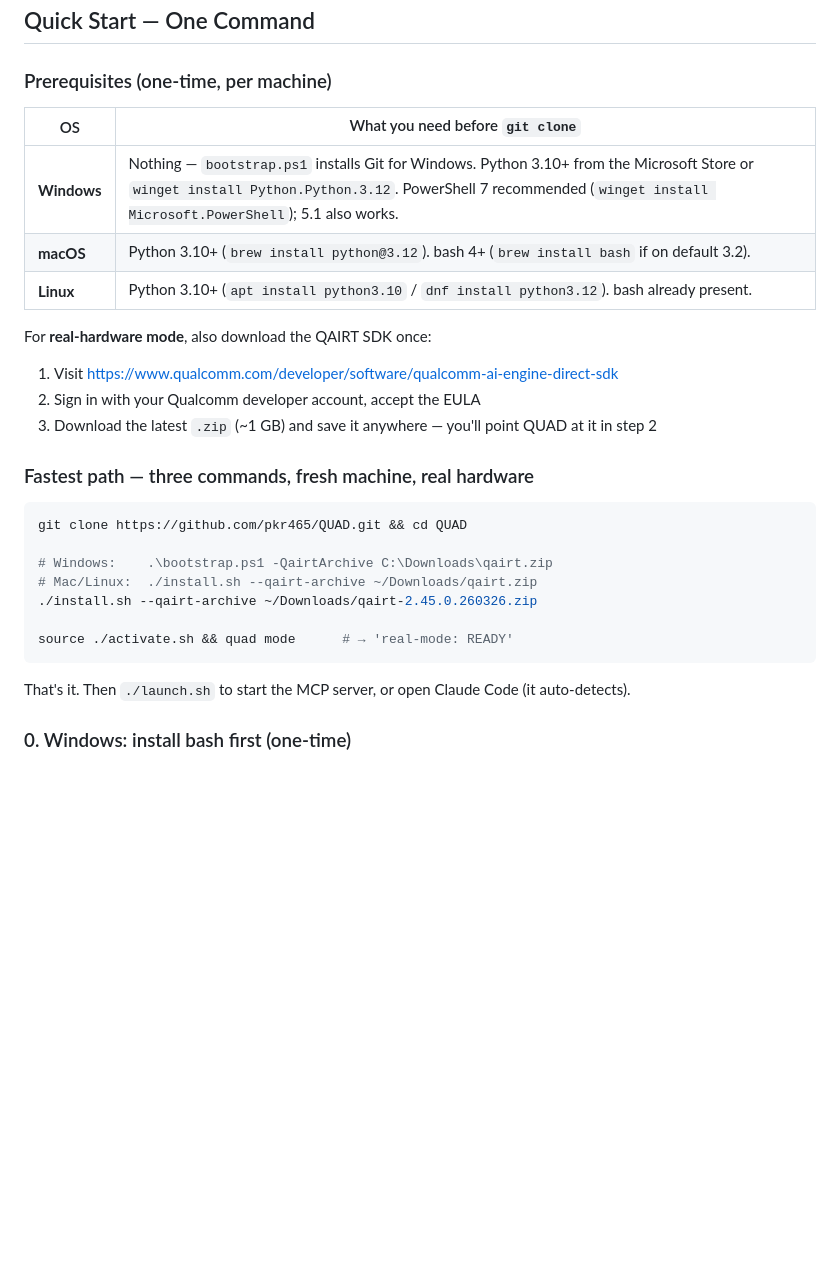
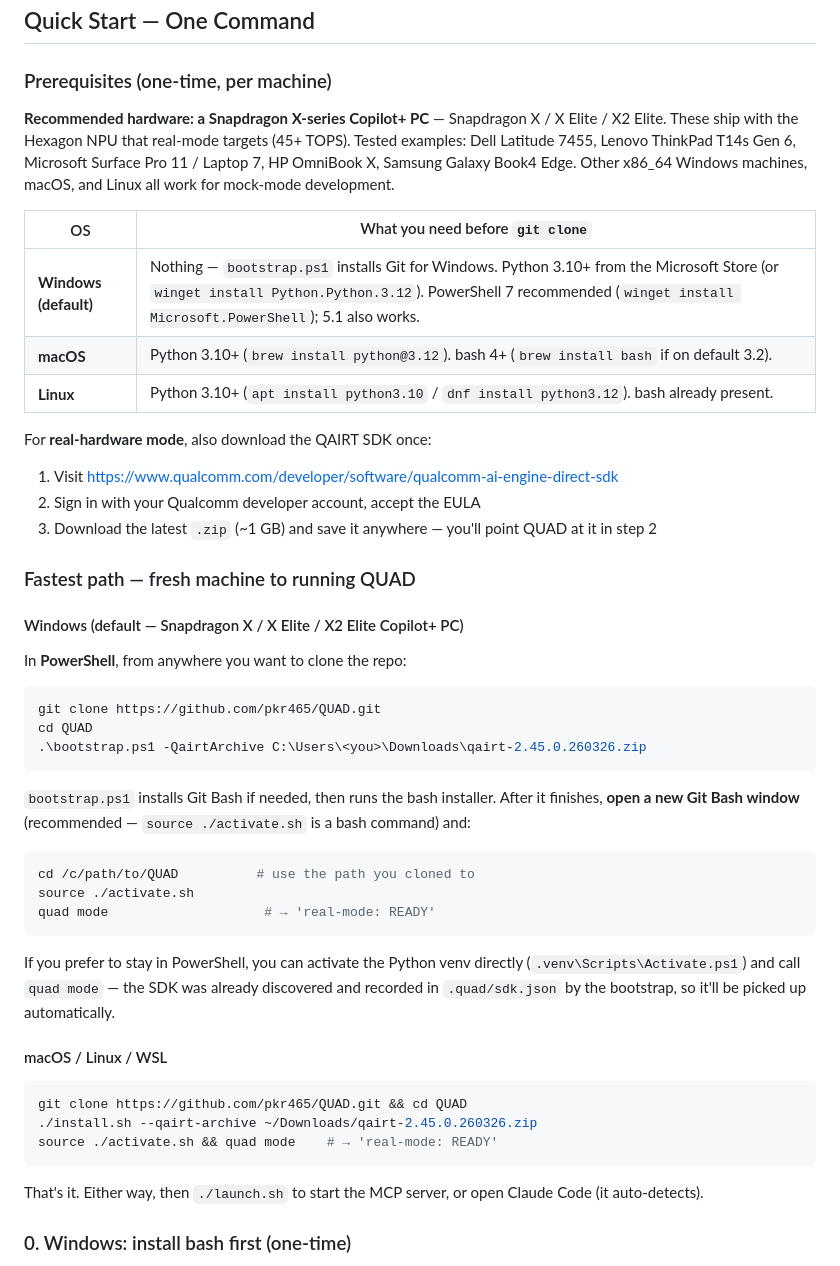
Before and after one commit to pkr465/QUAD, a Markdown page: README.md, the part around one of its changes. Rendered like a GitHub page; blank space fills up the shorter version.

Commit message:
README: Windows is now the default; fix Fastest-path discrepancies
The Fastest-path block previously showed Windows as a comment but the
actual command was ./install.sh - which requires bash and fails on a
fresh Windows shell. The activate step (source ./activate.sh) is also
a bash command but the Windows section didn't say so. Fixed both:

- Fastest path now has two clearly-labeled sub-sections, Windows first
  (since Snapdragon X-series Copilot+ PCs are the primary AI-PC
  target). Each shows the actual commands the OS needs:
    Windows: PowerShell .\bootstrap.ps1, then 'open Git Bash, source
             activate.sh' OR 'stay in PowerShell, .venv\Scripts\
             Activate.ps1' (the SDK is recorded in .quad/sdk.json by
             the bootstrap so quad mode picks it up either way)
    macOS / Linux / WSL: ./install.sh + source ./activate.sh as before
- Step 2 install table reordered: Windows rows first (default,
  archive, mock-only, cmd.exe), then macOS/Linux/WSL rows, then the
  any-OS CI mirror row. Each row shows commands actually correct for
  the OS - no more cross-OS path mixing.
- Prerequisites table reordered: Windows row first, marked '(default)'.
  Added a hardware-recommendation paragraph above the table calling
  out Snapdragon X / X Elite / X2 Elite Copilot+ PCs as the primary
  target with concrete laptop examples (Dell Latitude 7455, Lenovo
  ThinkPad T14s Gen 6, Surface Pro 11 / Laptop 7, HP OmniBook X,
  Samsung Galaxy Book4 Edge). Other machines work for mock-mode dev.

The Snapdragon callout appears once now (in Prerequisites) rather
than duplicated.

````diff
--- a/README.md
+++ b/README.md
@@ -36,9 +36,16 @@
 
 ### Prerequisites (one-time, per machine)
 
+**Recommended hardware: a Snapdragon X-series Copilot+ PC** —
+Snapdragon X / X Elite / X2 Elite. These ship with the Hexagon NPU
+that real-mode targets (45+ TOPS). Tested examples: Dell Latitude 7455,
+Lenovo ThinkPad T14s Gen 6, Microsoft Surface Pro 11 / Laptop 7,
+HP OmniBook X, Samsung Galaxy Book4 Edge. Other x86_64 Windows
+machines, macOS, and Linux all work for mock-mode development.
+
 | OS | What you need before `git clone` |
 |---|---|
-| **Windows** | Nothing — `bootstrap.ps1` installs Git for Windows. Python 3.10+ from the Microsoft Store or `winget install Python.Python.3.12`. PowerShell 7 recommended (`winget install Microsoft.PowerShell`); 5.1 also works. |
+| **Windows (default)** | Nothing — `bootstrap.ps1` installs Git for Windows. Python 3.10+ from the Microsoft Store (or `winget install Python.Python.3.12`). PowerShell 7 recommended (`winget install Microsoft.PowerShell`); 5.1 also works. |
 | **macOS** | Python 3.10+ (`brew install python@3.12`). bash 4+ (`brew install bash` if on default 3.2). |
 | **Linux** | Python 3.10+ (`apt install python3.10` / `dnf install python3.12`). bash already present. |
 
@@ -47,19 +54,42 @@ For **real-hardware mode**, also download the QAIRT SDK once:
 2. Sign in with your Qualcomm developer account, accept the EULA
 3. Download the latest `.zip` (~1 GB) and save it anywhere — you'll point QUAD at it in step 2
 
-### Fastest path — three commands, fresh machine, real hardware
+### Fastest path — fresh machine to running QUAD
+
+#### Windows (default — Snapdragon X / X Elite / X2 Elite Copilot+ PC)
+
+In **PowerShell**, from anywhere you want to clone the repo:
+
+```powershell
+git clone https://github.com/pkr465/QUAD.git
+cd QUAD
+.\bootstrap.ps1 -QairtArchive C:\Users\<you>\Downloads\qairt-2.45.0.260326.zip
+```
+
+`bootstrap.ps1` installs Git Bash if needed, then runs the bash installer.
+After it finishes, **open a new Git Bash window** (recommended — `source ./activate.sh`
+is a bash command) and:
+
+```bash
+cd /c/path/to/QUAD          # use the path you cloned to
+source ./activate.sh
+quad mode                    # → 'real-mode: READY'
+```
+
+If you prefer to stay in PowerShell, you can activate the Python venv directly
+(`.venv\Scripts\Activate.ps1`) and call `quad mode` — the SDK was already
+discovered and recorded in `.quad/sdk.json` by the bootstrap, so it'll be
+picked up automatically.
+
+#### macOS / Linux / WSL
 
 ```bash
 git clone https://github.com/pkr465/QUAD.git && cd QUAD
-
-# Windows:    .\bootstrap.ps1 -QairtArchive C:\Downloads\qairt.zip
-# Mac/Linux:  ./install.sh --qairt-archive ~/Downloads/qairt.zip
 ./install.sh --qairt-archive ~/Downloads/qairt-2.45.0.260326.zip
-
-source ./activate.sh && quad mode      # → 'real-mode: READY'
+source ./activate.sh && quad mode    # → 'real-mode: READY'
 ```
 
-That's it. Then `./launch.sh` to start the MCP server, or open Claude Code (it auto-detects).
+That's it. Either way, then `./launch.sh` to start the MCP server, or open Claude Code (it auto-detects).
 
 ### 0. Windows: install bash first (one-time)
 
````
Also changed, not shown: other parts of README.md (+9 -6 lines).
